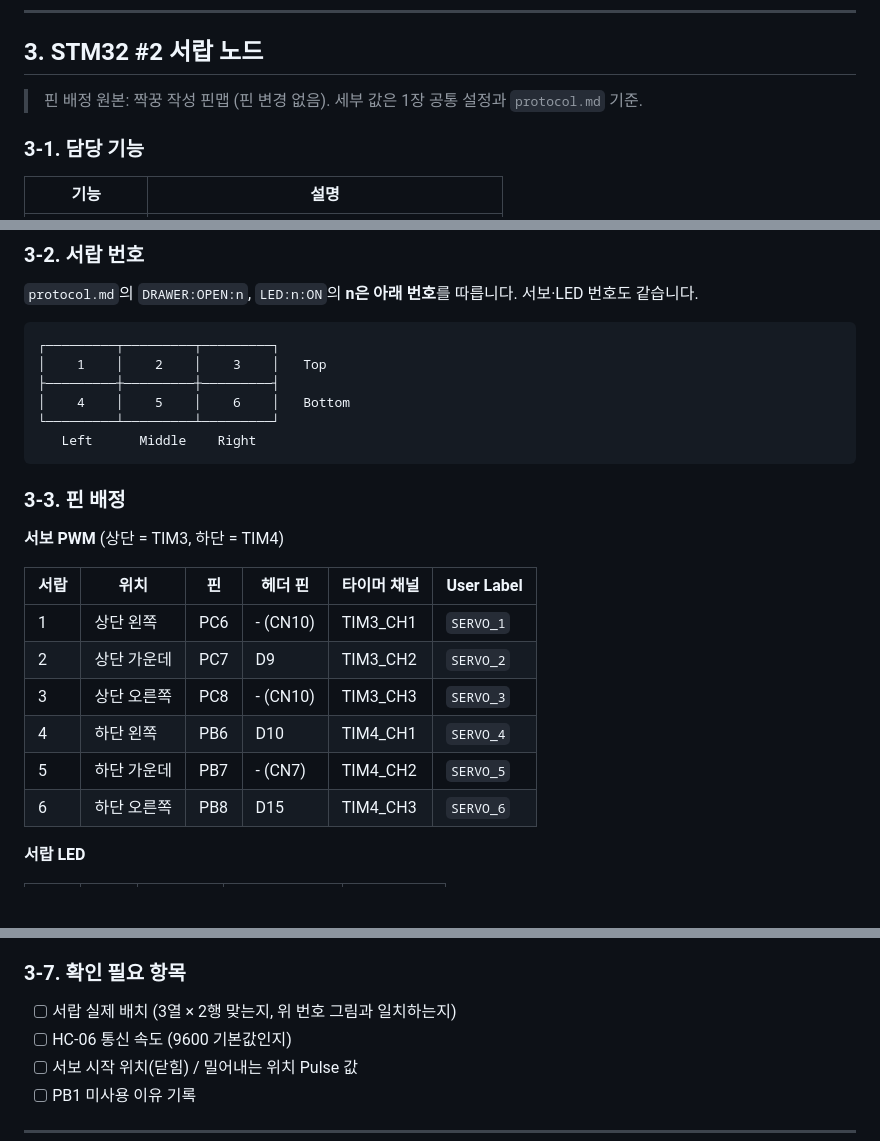
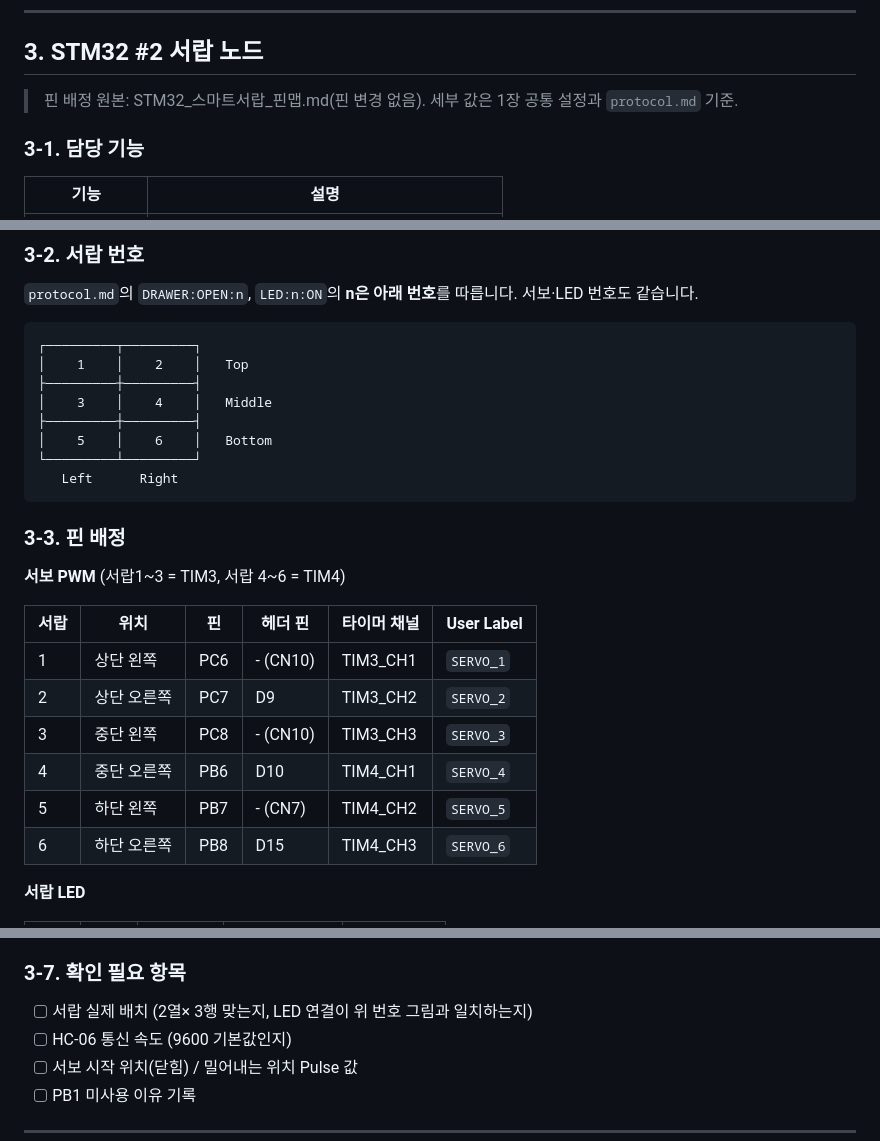
Before and after one commit to dev-gabin/Retrace-Project, a Markdown page: docs/pinmap.md, 3 parts joined by grey strips. Drawn GitHub-style; blank space fills up the shorter version.

Commit message:
docs: 서랍 배치를 2열 3행으로 수정

````diff
--- a/docs/pinmap.md
+++ b/docs/pinmap.md
@@ -205,7 +205,7 @@ PWM 주파수 = 타이머 클럭 / ((PSC + 1) × (ARR + 1))
 
 ## 3. STM32 #2 서랍 노드
 
-> 핀 배정 원본: 짝꿍 작성 핀맵 (핀 변경 없음). 세부 값은 1장 공통 설정과 `protocol.md` 기준.
+> 핀 배정 원본: STM32_스마트서랍_핀맵.md(핀 변경 없음). 세부 값은 1장 공통 설정과 `protocol.md` 기준.
 
 ### 3-1. 담당 기능
 
@@ -222,25 +222,27 @@ PWM 주파수 = 타이머 클럭 / ((PSC + 1) × (ARR + 1))
 `protocol.md`의 `DRAWER:OPEN:n`, `LED:n:ON`의 **n은 아래 번호**를 따릅니다. 서보·LED 번호도 같습니다.
 
 ```text
-┌─────────┬─────────┬─────────┐
-│    1    │    2    │    3    │   Top
-├─────────┼─────────┼─────────┤
-│    4    │    5    │    6    │   Bottom
-└─────────┴─────────┴─────────┘
-   Left      Middle    Right
+┌─────────┬─────────┐
+│    1    │    2    │   Top
+├─────────┼─────────┤
+│    3    │    4    │   Middle
+├─────────┼─────────┤
+│    5    │    6    │   Bottom
+└─────────┴─────────┘
+   Left      Right
 ```
 
 ### 3-3. 핀 배정
 
-**서보 PWM** (상단 = TIM3, 하단 = TIM4)
+**서보 PWM** (서랍1~3 = TIM3, 서랍 4~6 = TIM4)
 
 | 서랍 | 위치 | 핀 | 헤더 핀 | 타이머 채널 | User Label |
 |---|---|---|---|---|---|
 | 1 | 상단 왼쪽 | PC6 | - (CN10) | TIM3_CH1 | `SERVO_1` |
-| 2 | 상단 가운데 | PC7 | D9 | TIM3_CH2 | `SERVO_2` |
-| 3 | 상단 오른쪽 | PC8 | - (CN10) | TIM3_CH3 | `SERVO_3` |
-| 4 | 하단 왼쪽 | PB6 | D10 | TIM4_CH1 | `SERVO_4` |
-| 5 | 하단 가운데 | PB7 | - (CN7) | TIM4_CH2 | `SERVO_5` |
+| 2 | 상단 오른쪽 | PC7 | D9 | TIM3_CH2 | `SERVO_2` |
+| 3 | 중단 왼쪽 | PC8 | - (CN10) | TIM3_CH3 | `SERVO_3` |
+| 4 | 중단 오른쪽 | PB6 | D10 | TIM4_CH1 | `SERVO_4` |
+| 5 | 하단 왼쪽 | PB7 | - (CN7) | TIM4_CH2 | `SERVO_5` |
 | 6 | 하단 오른쪽 | PB8 | D15 | TIM4_CH3 | `SERVO_6` |
 
 **서랍 LED**
@@ -338,7 +340,7 @@ PWM 주파수 = 타이머 클럭 / ((PSC + 1) × (ARR + 1))
 
 ### 3-7. 확인 필요 항목
 
-- [ ] 서랍 실제 배치 (3열 × 2행 맞는지, 위 번호 그림과 일치하는지)
+- [ ] 서랍 실제 배치 (2열× 3행 맞는지, LED 연결이 위 번호 그림과 일치하는지)
 - [ ] HC-06 통신 속도 (9600 기본값인지)
 - [ ] 서보 시작 위치(닫힘) / 밀어내는 위치 Pulse 값
 - [ ] PB1 미사용 이유 기록
````
Also changed, not shown: other parts of docs/pinmap.md (+1 -1 lines).
